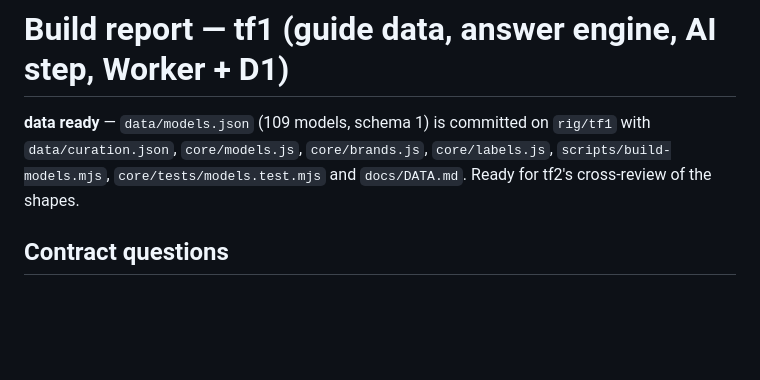
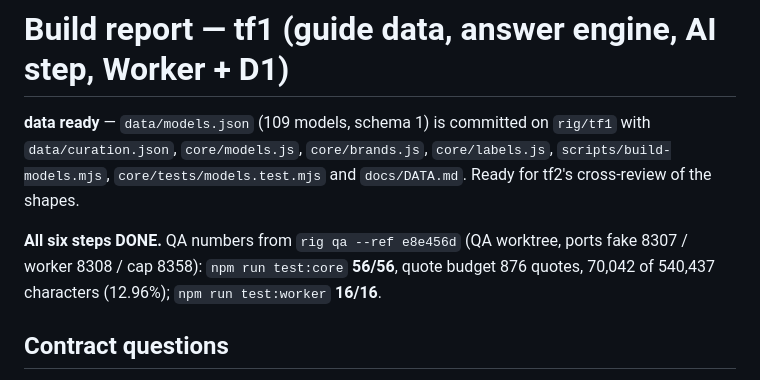
Before and after one commit to alexjpower74-create/tone-finder, a Markdown page: docs/build-report-tf1.md, the part around the change. GitHub-like rendering; blank space fills up the shorter version.

Commit message:
build report: QA numbers pinned to e8e456d
Co-Authored-By: Claude Opus 5 <noreply@anthropic.com>
Claude-Session: https://claude.ai/code/session_01T7MuD2tDFo9ZvGSkCoFbZ9

```diff
--- a/docs/build-report-tf1.md
+++ b/docs/build-report-tf1.md
@@ -3,6 +3,10 @@
 **data ready** — `data/models.json` (109 models, schema 1) is committed on `rig/tf1` with `data/curation.json`,
 `core/models.js`, `core/brands.js`, `core/labels.js`, `scripts/build-models.mjs`, `core/tests/models.test.mjs` and
 `docs/DATA.md`. Ready for tf2's cross-review of the shapes.
+
+**All six steps DONE.** QA numbers from `rig qa --ref e8e456d` (QA worktree, ports fake 8307 / worker 8308 / cap
+8358): `npm run test:core` **56/56**, quote budget 876 quotes, 70,042 of 540,437 characters (12.96%);
+`npm run test:worker` **16/16**.
 
 ## Contract questions
 
```
